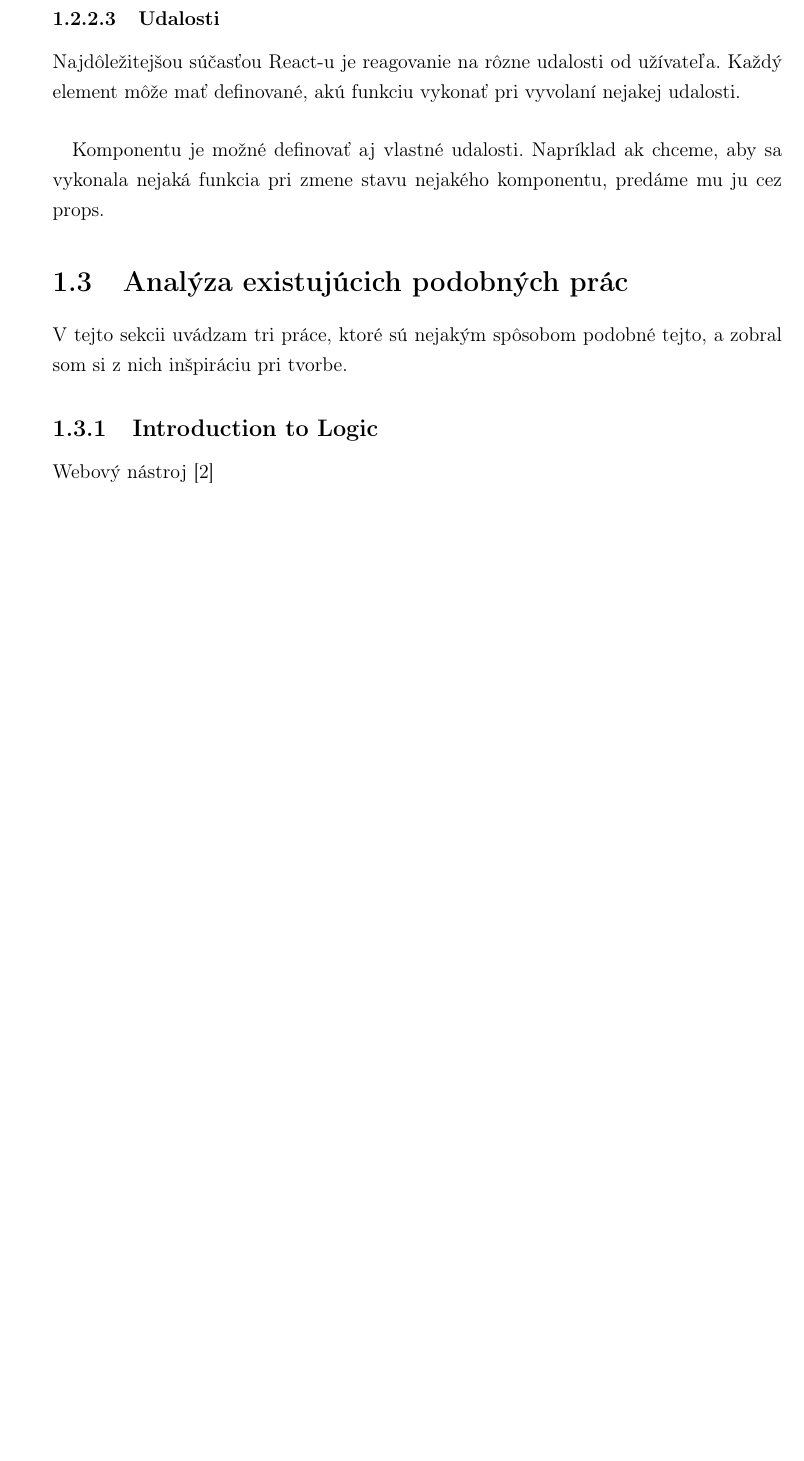
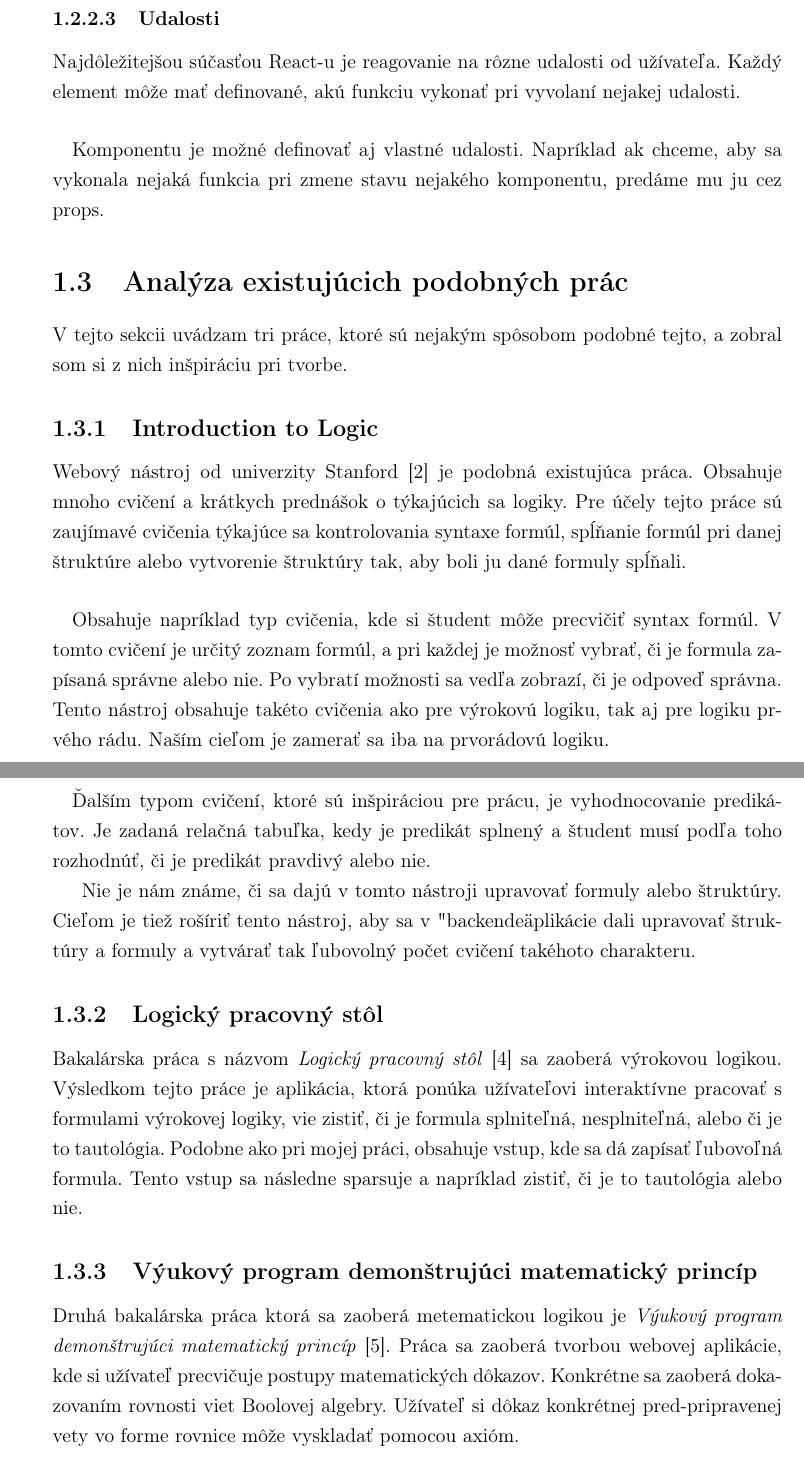
Before and after one commit to mcifra/prieskumnik-struktur, a LaTeX thesis (docs/praca/main.tex, which reads docs/praca/vychodiska.tex): part of page 11 of 12 before the commit and two parts of pages 11 and 12 of 13 after it, the two joined at a grey line, cut so that both start at the same text, the shorter picture padded with empty space. Compiled offline with pdfLaTeX.

Commit message:
document update

```diff
--- a/docs/praca/vychodiska.tex
+++ b/docs/praca/vychodiska.tex
@@ -254,4 +254,18 @@ Komponentu je možné definovať aj vlastné udalosti. Napríklad ak chceme, aby
 V tejto sekcii uvádzam tri práce, ktoré sú nejakým spôsobom podobné tejto, a zobral som si z nich inšpiráciu pri tvorbe.
 
 \subsection{Introduction to Logic}
-Webový nástroj \cite{intro_to_logic}
+Webový nástroj od univerzity Stanford \cite{intro_to_logic} je podobná existujúca práca. Obsahuje mnoho cvičení a krátkych prednášok o týkajúcich sa logiky. Pre účely tejto práce sú zaujímavé cvičenia týkajúce sa kontrolovania syntaxe formúl, spĺňanie formúl pri danej štruktúre alebo vytvorenie štruktúry tak, aby boli ju dané formuly spĺňali.
+
+\paragraph{}
+Obsahuje napríklad typ cvičenia, kde si študent môže precvičiť syntax formúl. V tomto cvičení je určitý zoznam formúl, a pri každej je možnosť vybrať, či je formula zapísaná správne alebo nie. Po vybratí možnosti sa vedľa zobrazí, či je odpoveď správna. Tento nástroj obsahuje takéto cvičenia ako pre výrokovú logiku, tak aj pre logiku prvého rádu. Naším cieľom je zamerať sa iba na prvorádovú logiku.
+
+\paragraph{}
+Ďalším typom cvičení, ktoré sú inšpiráciou pre prácu, je vyhodnocovanie predikátov. Je zadaná relačná tabuľka, kedy je predikát splnený a študent musí podľa toho rozhodnúť, či je predikát pravdivý alebo nie.
+
+Nie je nám známe, či sa dajú v tomto nástroji upravovať formuly alebo štruktúry. Cieľom je tiež rošíriť tento nástroj, aby sa v "backende" aplikácie dali upravovať štruktúry a formuly a vytvárať tak ľubovolný počet cvičení takéhoto charakteru.
+
+\subsection{Logický pracovný stôl}
+Bakalárska práca s názvom \emph{Logický pracovný stôl} \cite{lps} sa zaoberá výrokovou logikou. Výsledkom tejto práce je aplikácia, ktorá ponúka užívateľovi interaktívne pracovať s formulami výrokovej logiky, vie zistiť, či je formula splniteľná, nesplniteľná, alebo či je to tautológia. Podobne ako pri mojej práci, obsahuje vstup, kde sa dá zapísať ľubovoľná formula. Tento vstup sa následne sparsuje a napríklad zistiť, či je to tautológia alebo nie.
+
+\subsection{Výukový program demonštrujúci matematický princíp}
+Druhá bakalárska práca ktorá sa zaoberá metematickou logikou je \emph{Výukový program demonštrujúci matematický princíp} \cite{vpdmp}. Práca sa zaoberá tvorbou webovej aplikácie, kde si užívateľ precvičuje postupy matematických dôkazov. Konkrétne sa zaoberá dokazovaním rovnosti viet Boolovej algebry. Užívateľ si dôkaz konkrétnej pred-pripravenej vety vo forme rovnice môže vyskladať pomocou axióm.
```
Also changed, not shown: docs/praca/literatura.bib (+16 -0 lines), docs/praca/main.bbl, docs/praca/main.pdf, 6 other files.
